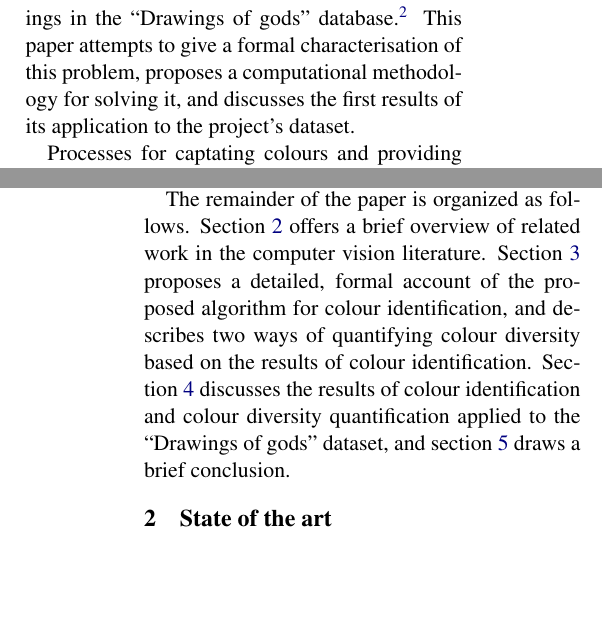
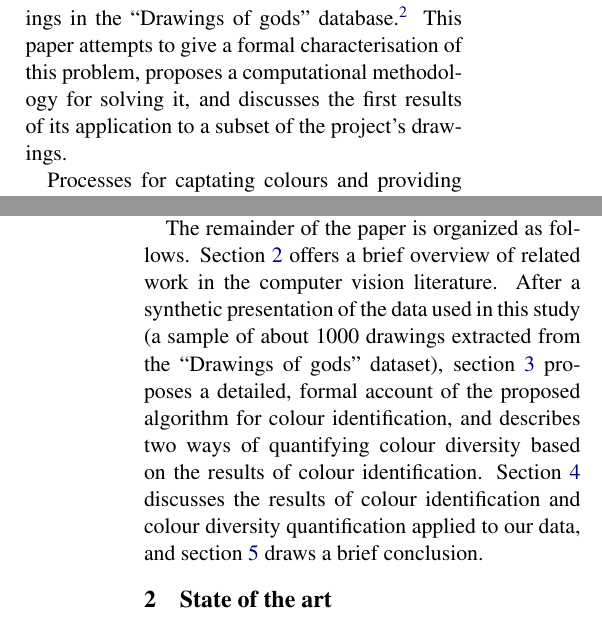
Before and after one commit to ChrisCocco/comhum18, a LaTeX paper (main.tex): two parts of the columns of pages 1 and 2 of 10, joined at a grey line, cut so that both start at the same text, the shorter picture padded with empty space. Compiled offline with pdfLaTeX.

Commit message:
fixed intro

```diff
--- a/main.tex
+++ b/main.tex
@@ -68,7 +68,7 @@ queries e.g.~``Which colours appear?'', or ``How much yellow appears?''.}
 \section{Introduction}\label{introduction}
 \label{sec:introduction}
 
-Social sciences and humanities (SSH) have a rich tradition of using computational methods for analysing text data. In contrast, although visual media have an increasing importance in many disciplines, and a central role in some of them, researchers in SSH have only just begun to explore the methodological opportunities offered by computerized image analysis. Rooted in developmental psychology and psychology of religion, the ``Drawings of gods'' project\footnote{This project is supported by the Swiss National Science Foundation (SNSF), grant number: CR11\textbar1\_156383.} is an example of an SSH project in which image is the primary data type: its main goals are the collection and analysis of drawings of gods produced by children in various countries and cultures \cite[see e.g.][]{BrandtKagataSpittelerGillieronPaleologue2009,Dandarova2013,DandarovaRobertDessartSerbaevaEtAl2016}. In this context, an important class of research questions is related to colour usage in the drawings, e.g.~``Which colours are used to draw god?'', ``Are the colours used preferentially to answer the task of drawing god the same in each country?'', or ``Do older children use a larger array of colours than younger ones?''. Answering such questions presupposes the ability to identify the colours used in each of the thousands of drawings in the ``Drawings of gods'' database.\footnote{The database of the project is available at \url{http://ddd.unil.ch/}.} This paper attempts to give a formal characterisation of this problem, proposes a computational methodology for solving it, and discusses the first results of its application to the project's dataset.
+Social sciences and humanities (SSH) have a rich tradition of using computational methods for analysing text data. In contrast, although visual media have an increasing importance in many disciplines and a central role in some of them, researchers in SSH have only just begun to explore the methodological opportunities offered by computerized image analysis. Rooted in developmental psychology and psychology of religion, the ``Drawings of gods'' project\footnote{This project is supported by the Swiss National Science Foundation (SNSF), grant number: CR11\textbar1\_156383.} is an example of an SSH project in which image is the primary data type: its main goals are the collection and analysis of drawings of gods produced by children in various countries and cultures \cite[see e.g.][]{BrandtKagataSpittelerGillieronPaleologue2009,Dandarova2013,DandarovaRobertDessartSerbaevaEtAl2016}. In this context, an important class of research questions is related to colour usage in the drawings, e.g.~``Which colours are used to draw god?'', ``Are the colours used preferentially to answer the task of drawing god the same in each country?'', or ``Do older children use a larger array of colours than younger ones?''. Answering such questions presupposes the ability to identify the colours used in each of the thousands of drawings in the ``Drawings of gods'' database.\footnote{The database is available at \url{http://ddd.unil.ch/}.} This paper attempts to give a formal characterisation of this problem, proposes a computational methodology for solving it, and discusses the first results of its application to a subset of the project's drawings.
 
 %To answer this type of questions, the main steps are \textit{1)} to define a set of colours
 %(sections~\ref{sec:set_col_definition} and~\ref{sec:identification}); \textit{2)} to select a colour space (section~\ref{sec:colour-space}); \textit{3)} to assign a colour to each pixel (section~\ref{sec:identification}); and \textit{4)} to count the number of colours in each drawing (section~\ref{sec:diversity}).
@@ -77,7 +77,7 @@ Processes for captating colours and providing numerical representations of them
 
 This task is rendered significantly more difficult by the fact that colour perception is a complex phenomenon which varies from one person to another on the basis of neurobiological factors, as well as cultural factors such as language~\cite[][pp. 35 and 87]{pastoureau2017}. This was confirmed by a preliminary experiment where we asked five human experts of various languages and cultures to look at 21 children's drawings and indicate the presence or absence of colours in a list (in French) based on the Munsell colour system~\cite{Munsell1912}.\footnote{The agreement between annotators, as measured by Fleiss's Kappa~\cite{Fleiss1971}, varied between $0.0512$ and $0.876$. It was even negative for white, since part of the subjects did not consider the background of the page as a colour.} Recognizing the difficulty (if not the impossibility) to define universal human colour categories, we settled in this work on a set of 10 categories (red, orange, yellow, green, cyan, blue, purple, pink, white and achromatic) which proved relevant for addressing the ``Drawings of gods'' research questions, and which our method is able to identify consistently. Most colours in this set are also present in those proposed by~\citet{berlinkay1969} and \citet{pastoureau2017}. The main differences with the lie in the absence of brown, which the proposed method fails to identify consistently, the fusion of black and gray, whose distinction is not relevant for characterizing the drawings of our dataset, and the addition of cyan. It is worth noting, however, that this particular colour set is but one possible configuration of the method, which can be easily adapted to fit different user needs.
 
-The remainder of the paper is organized as follows. Section~\ref{sec:state_of_the_art} offers a brief overview of related work in the computer vision literature. Section~\ref{sec:method} proposes a detailed, formal account of the proposed algorithm for colour identification, and describes two ways of quantifying colour diversity based on the results of colour identification. Section~\ref{sec:results} discusses the results of colour identification and colour diversity quantification applied to the ``Drawings of gods'' dataset, and section~\ref{sec:conclusion} draws a brief conclusion.
+The remainder of the paper is organized as follows. Section~\ref{sec:state_of_the_art} offers a brief overview of related work in the computer vision literature. After a synthetic presentation of the data used in this study (a sample of about 1000 drawings extracted from the ``Drawings of gods'' dataset), section~\ref{sec:method} proposes a detailed, formal account of the proposed algorithm for colour identification, and describes two ways of quantifying colour diversity based on the results of colour identification. Section~\ref{sec:results} discusses the results of colour identification and colour diversity quantification applied to our data, and section~\ref{sec:conclusion} draws a brief conclusion.
 
 
 \section{State of the art}
```
